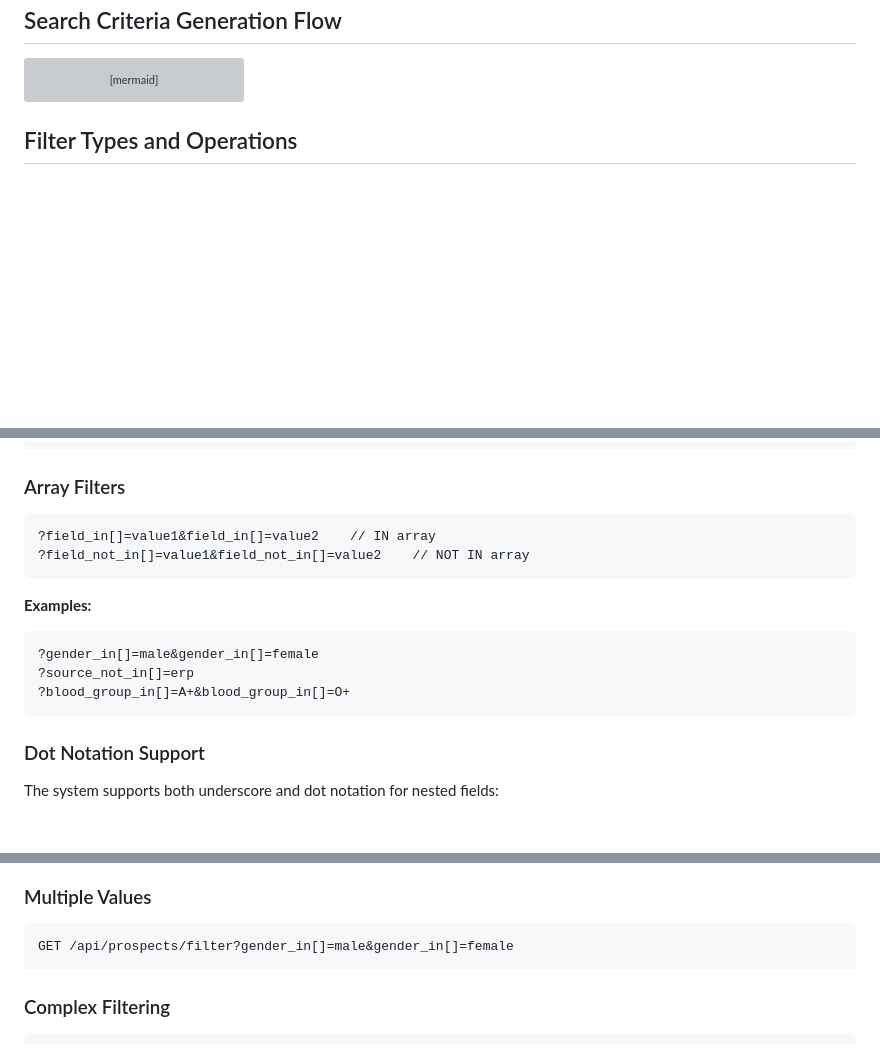
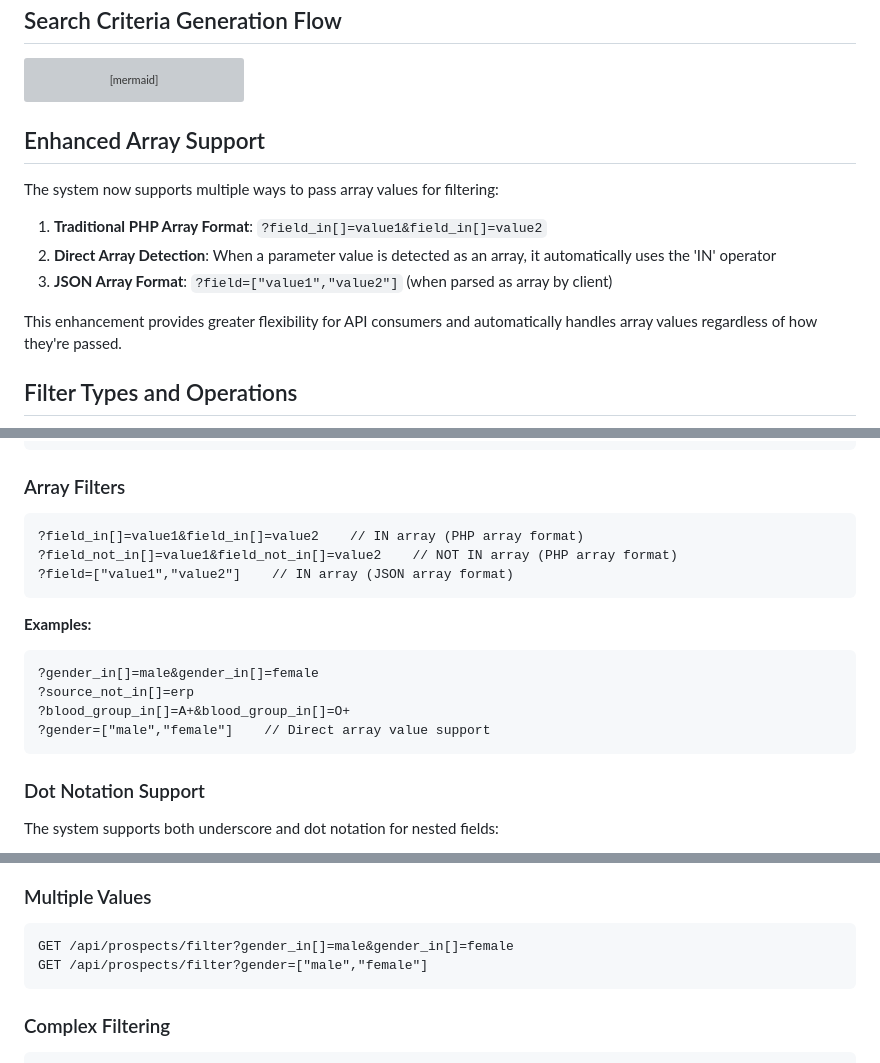
Before and after one commit to chrisoco/APDE_BE, a Markdown page: docs/src/GenericFilter.md, 3 parts joined by grey strips. Drawn GitHub-style; blank space fills up the shorter version; grey boxes are pictures that could not be loaded.

Commit message:
docs: updated release and enhance array support in GenericFilter documentation

````diff
--- a/docs/src/GenericFilter.md
+++ b/docs/src/GenericFilter.md
@@ -128,6 +128,16 @@ sequenceDiagram
     Controller-->>Route: JSON response
     Route-->>Client: 200 OK + search criteria
 ```
+
+## Enhanced Array Support
+
+The system now supports multiple ways to pass array values for filtering:
+
+1. **Traditional PHP Array Format**: `?field_in[]=value1&field_in[]=value2`
+2. **Direct Array Detection**: When a parameter value is detected as an array, it automatically uses the 'IN' operator
+3. **JSON Array Format**: `?field=["value1","value2"]` (when parsed as array by client)
+
+This enhancement provides greater flexibility for API consumers and automatically handles array values regardless of how they're passed.
 
 ## Filter Types and Operations
 
@@ -415,8 +425,9 @@ GET /api/{model}/search-criteria
 
 ### Array Filters
 ```
-?field_in[]=value1&field_in[]=value2    // IN array
-?field_not_in[]=value1&field_not_in[]=value2    // NOT IN array
+?field_in[]=value1&field_in[]=value2    // IN array (PHP array format)
+?field_not_in[]=value1&field_not_in[]=value2    // NOT IN array (PHP array format)
+?field=["value1","value2"]    // IN array (JSON array format)
 ```
 
 **Examples:**
@@ -424,6 +435,7 @@ GET /api/{model}/search-criteria
 ?gender_in[]=male&gender_in[]=female
 ?source_not_in[]=erp
 ?blood_group_in[]=A+&blood_group_in[]=O+
+?gender=["male","female"]    // Direct array value support
 ```
 
 ### Dot Notation Support
@@ -566,6 +578,7 @@ GET /api/prospects/filter?min_age=25&max_age=40
 ### Multiple Values
 ```
 GET /api/prospects/filter?gender_in[]=male&gender_in[]=female
+GET /api/prospects/filter?gender=["male","female"]
 ```
 
 ### Complex Filtering
````
Also changed, not shown: other parts of docs/src/GenericFilter.md (+2 -0 lines), docs/release/v0.0.2.md (+9 -3 lines).
